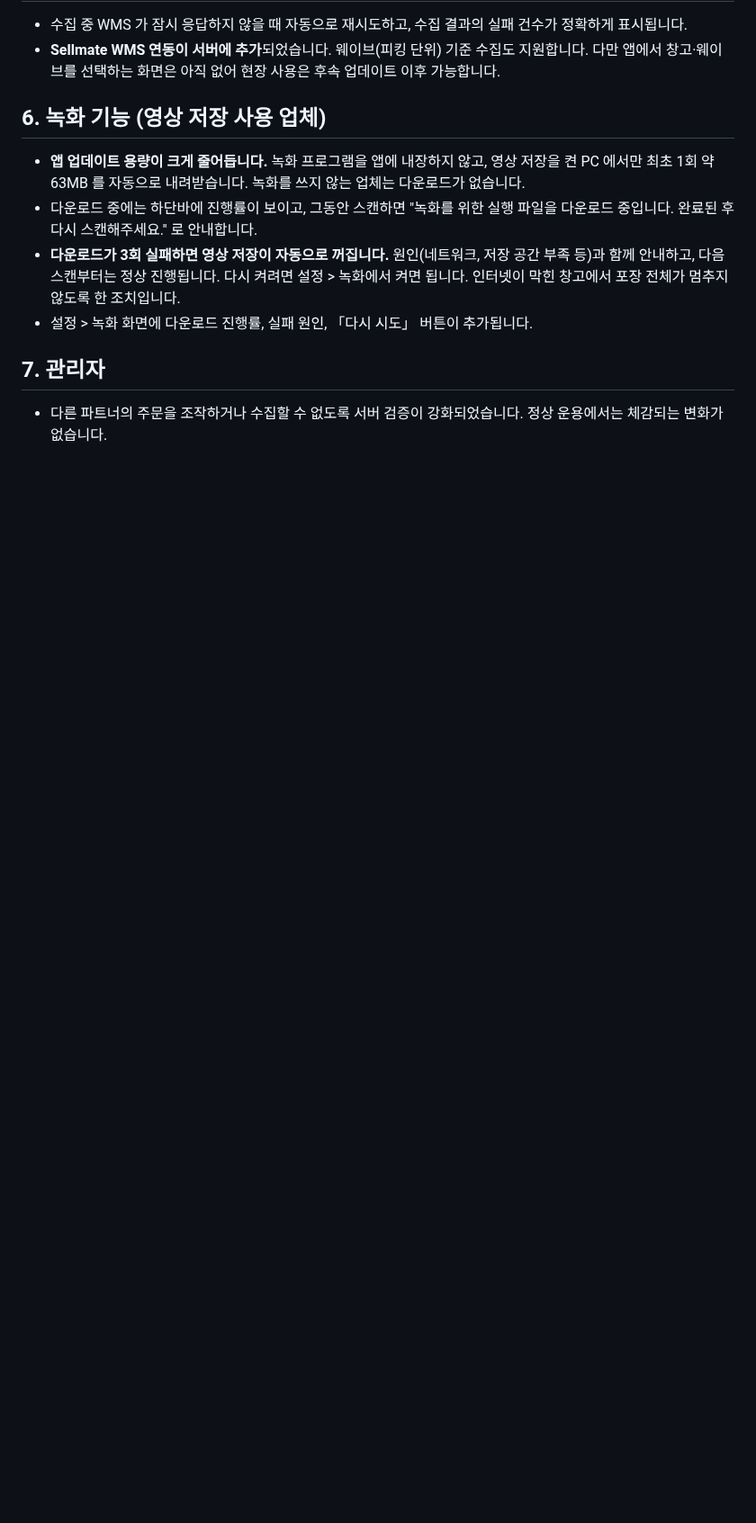
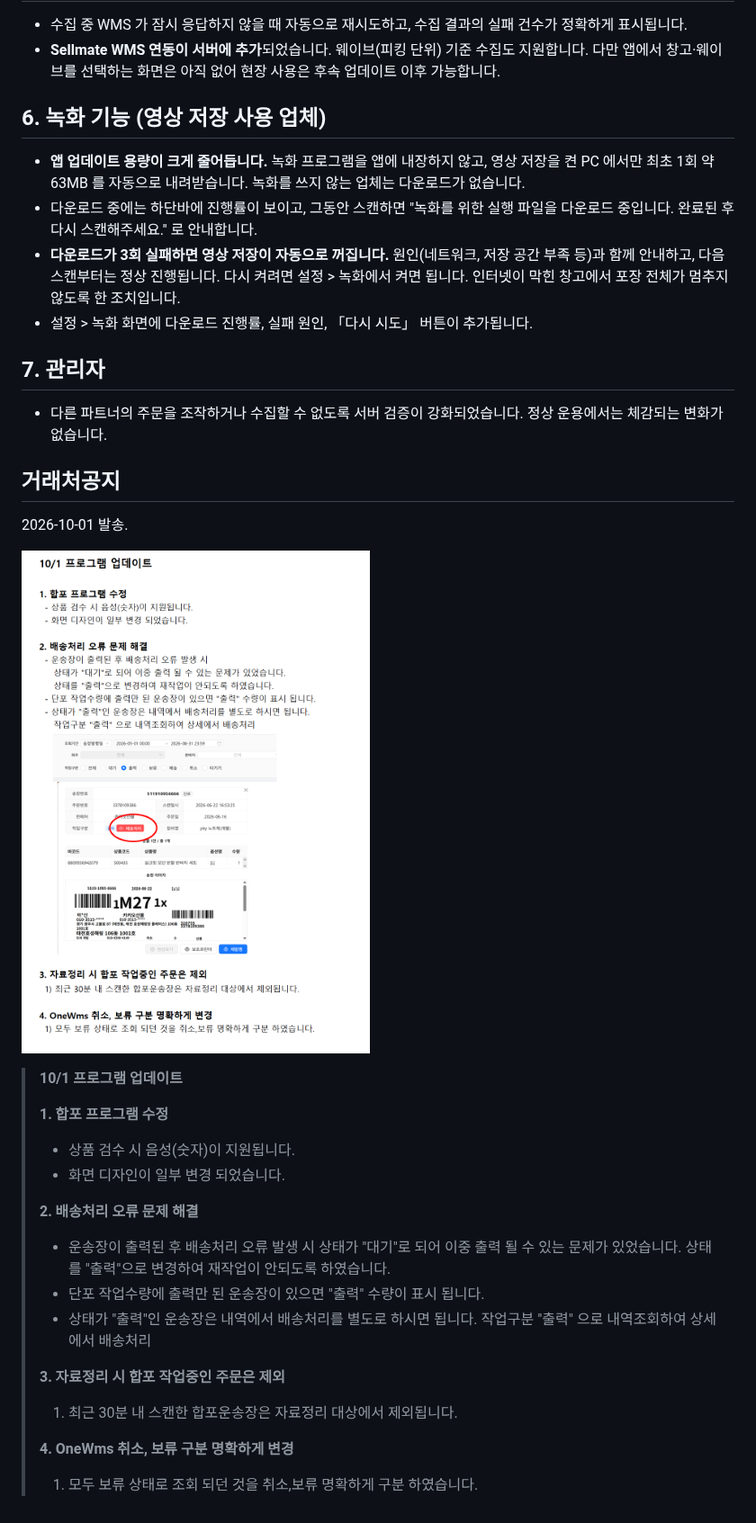
Before and after one commit to cnkplanet/SpeedBagger_App_Release, a Markdown page: release-notes/v1.6.1.md, the part around the change. Shown at 90% size. Rendered like a GitHub page; pictures changed too: release-notes/images/v1.6.1-notice.png (added); blank space fills up the shorter version.

Commit message:
docs: v1.6.1 안내문에 거래처공지(10/1 발송) 추가
Co-Authored-By: Claude Fable 5.1 <noreply@anthropic.com>

```diff
--- a/release-notes/v1.6.1.md
+++ b/release-notes/v1.6.1.md
@@ -63,3 +63,29 @@
 ## 7. 관리자
 
 - 다른 파트너의 주문을 조작하거나 수집할 수 없도록 서버 검증이 강화되었습니다. 정상 운용에서는 체감되는 변화가 없습니다.
+
+## 거래처공지
+
+2026-10-01 발송.
+
+![10/1 프로그램 업데이트 거래처 공지](images/v1.6.1-notice.png)
+
+> **10/1 프로그램 업데이트**
+>
+> **1. 합포 프로그램 수정**
+> - 상품 검수 시 음성(숫자)이 지원됩니다.
+> - 화면 디자인이 일부 변경 되었습니다.
+>
+> **2. 배송처리 오류 문제 해결**
+> - 운송장이 출력된 후 배송처리 오류 발생 시
+>   상태가 "대기"로 되어 이중 출력 될 수 있는 문제가 있었습니다.
+>   상태를 "출력"으로 변경하여 재작업이 안되도록 하였습니다.
+> - 단포 작업수량에 출력만 된 운송장이 있으면 "출력" 수량이 표시 됩니다.
+> - 상태가 "출력"인 운송장은 내역에서 배송처리를 별도로 하시면 됩니다.
+>   작업구분 "출력" 으로 내역조회하여 상세에서 배송처리
+>
+> **3. 자료정리 시 합포 작업중인 주문은 제외**
+> 1) 최근 30분 내 스캔한 합포운송장은 자료정리 대상에서 제외됩니다.
+>
+> **4. OneWms 취소, 보류 구분 명확하게 변경**
+> 1) 모두 보류 상태로 조회 되던 것을 취소,보류 명확하게 구분 하였습니다.
```
